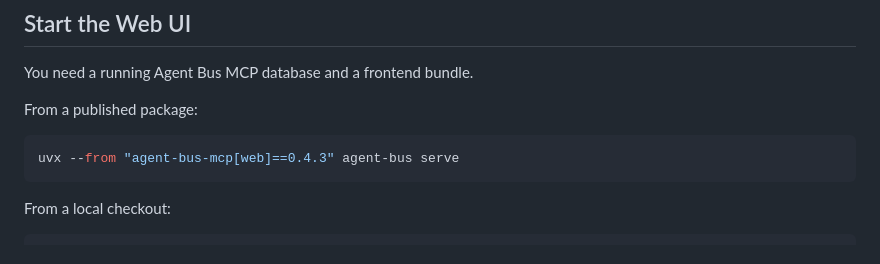
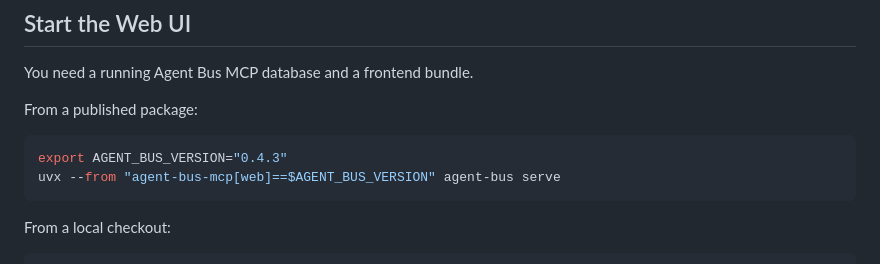
Before and after one commit to alessandrobologna/agent-bus-mcp, a Markdown page: docs/how-to/use-the-web-ui.md, the part around the change. Drawn GitHub-style.

Commit message:
docs: reuse AGENT_BUS_VERSION in web ui guide

````diff
--- a/docs/how-to/use-the-web-ui.md
+++ b/docs/how-to/use-the-web-ui.md
@@ -14,7 +14,8 @@ You need a running Agent Bus MCP database and a frontend bundle.
 From a published package:
 
 ```bash
-uvx --from "agent-bus-mcp[web]==0.4.3" agent-bus serve
+export AGENT_BUS_VERSION="0.4.3"
+uvx --from "agent-bus-mcp[web]==$AGENT_BUS_VERSION" agent-bus serve
 ```
 
 From a local checkout:
````
